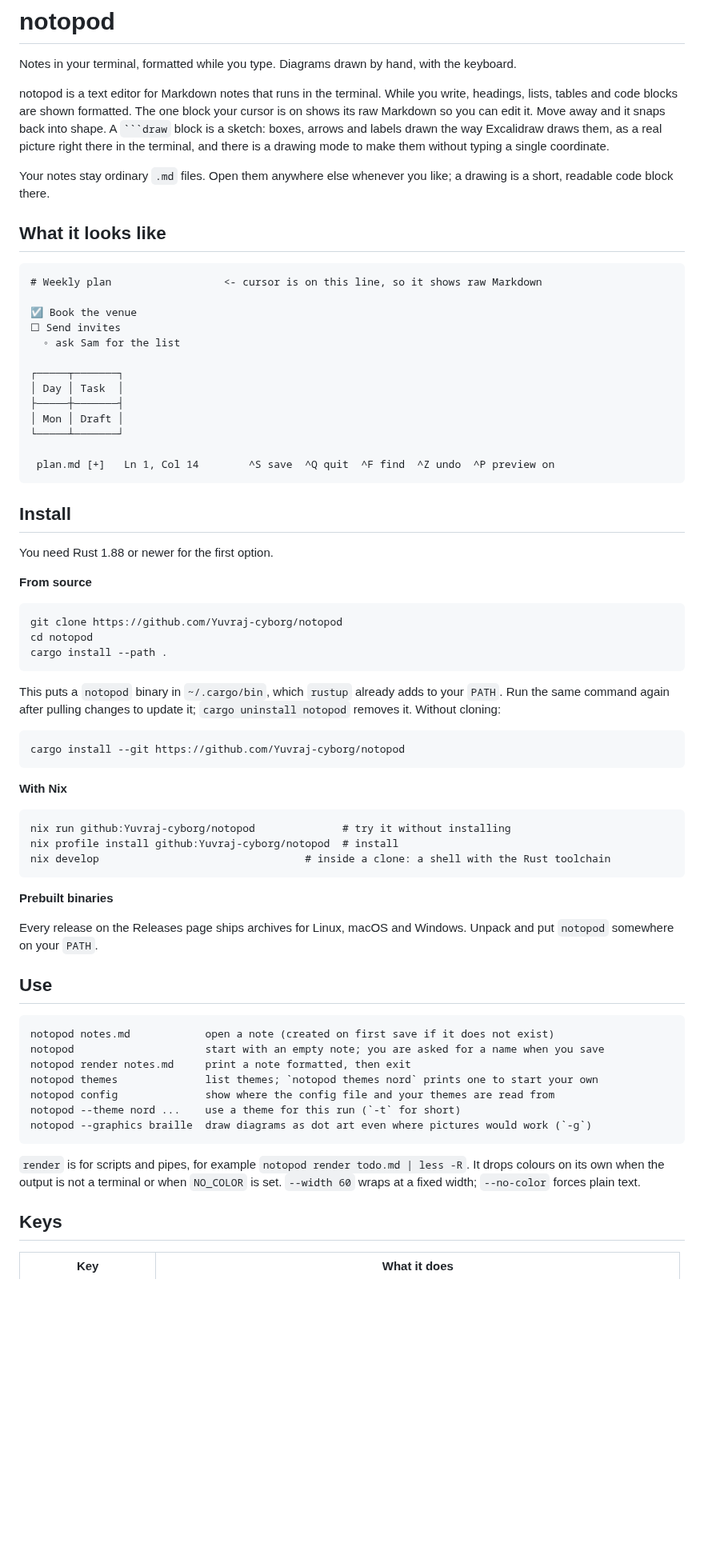
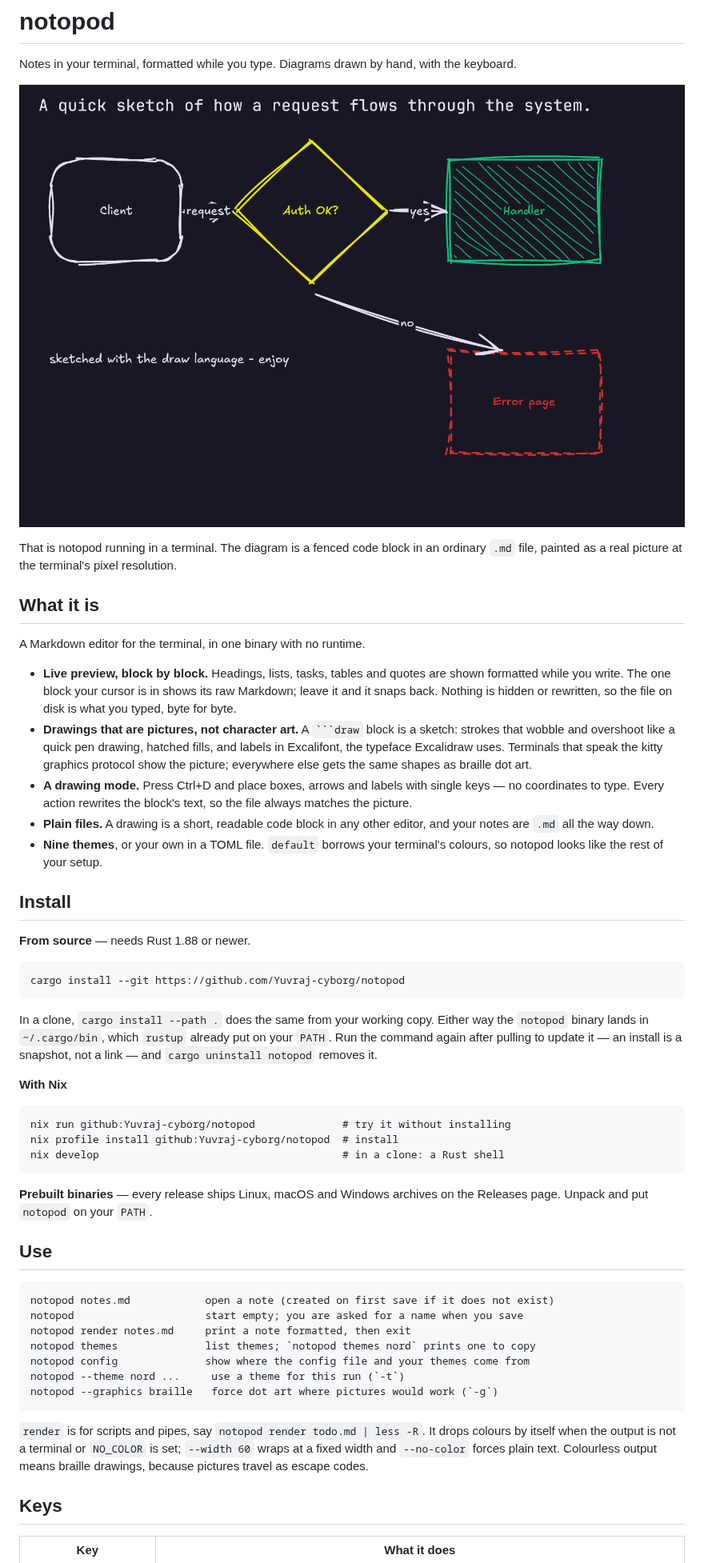
Before and after one commit to Yuvraj-cyborg/notopod, a Markdown page: README.md, the part around one of its changes. Shown at 80% size. Drawn GitHub-style; pictures changed too: docs/screenshot.png (added); blank space fills up the shorter version.

````diff
--- a/README.md
+++ b/README.md
@@ -3,83 +3,76 @@
 Notes in your terminal, formatted while you type. Diagrams drawn by
 hand, with the keyboard.
 
-notopod is a text editor for Markdown notes that runs in the terminal.
-While you write, headings, lists, tables and code blocks are shown
-formatted. The one block your cursor is on shows its raw Markdown so you
-can edit it. Move away and it snaps back into shape. A ` ```draw ` block
-is a sketch: boxes, arrows and labels drawn the way Excalidraw draws
-them, as a real picture right there in the terminal, and there is a
-drawing mode to make them without typing a single coordinate.
+![A draw block open in kitty: sketchy boxes, a yellow diamond, a hatched
+green box and labelled arrows, all in a hand-drawn font](docs/screenshot.png)
 
-Your notes stay ordinary `.md` files. Open them anywhere else whenever
-you like; a drawing is a short, readable code block there.
+That is notopod running in a terminal. The diagram is a fenced code block
+in an ordinary `.md` file, painted as a real picture at the terminal's
+pixel resolution.
 
-## What it looks like
+## What it is
 
-```
-# Weekly plan                  <- cursor is on this line, so it shows raw Markdown
+A Markdown editor for the terminal, in one binary with no runtime.
 
-☑ Book the venue
-☐ Send invites
-  ◦ ask Sam for the list
-
-┌─────┬───────┐
-│ Day │ Task  │
-├─────┼───────┤
-│ Mon │ Draft │
-└─────┴───────┘
-
- plan.md [+]   Ln 1, Col 14        ^S save  ^Q quit  ^F find  ^Z undo  ^P preview on
-```
+- **Live preview, block by block.** Headings, lists, tasks, tables and
+  quotes are shown formatted while you write. The one block your cursor
+  is in shows its raw Markdown; leave it and it snaps back. Nothing is
+  hidden or rewritten, so the file on disk is what you typed, byte for byte.
+- **Drawings that are pictures, not character art.** A ` ```draw ` block
+  is a sketch: strokes that wobble and overshoot like a quick pen drawing,
+  hatched fills, and labels in Excalifont, the typeface Excalidraw uses.
+  Terminals that speak the kitty graphics protocol show the picture;
+  everywhere else gets the same shapes as braille dot art.
+- **A drawing mode.** Press Ctrl+D and place boxes, arrows and labels with
+  single keys — no coordinates to type. Every action rewrites the block's
+  text, so the file always matches the picture.
+- **Plain files.** A drawing is a short, readable code block in any other
+  editor, and your notes are `.md` all the way down.
+- **Nine themes**, or your own in a TOML file. `default` borrows your
+  terminal's colours, so notopod looks like the rest of your setup.
 
 ## Install
 
-You need Rust 1.88 or newer for the first option.
-
-**From source**
-
-```
-git clone https://github.com/Yuvraj-cyborg/notopod
-cd notopod
-cargo install --path .
-```
-
-This puts a `notopod` binary in `~/.cargo/bin`, which `rustup` already adds
-to your `PATH`. Run the same command again after pulling changes to update
-it; `cargo uninstall notopod` removes it. Without cloning:
+**From source** — needs Rust 1.88 or newer.
 
 ```
 cargo install --git https://github.com/Yuvraj-cyborg/notopod
 ```
+
+In a clone, `cargo install --path .` does the same from your working
+copy. Either way the `notopod` binary lands in `~/.cargo/bin`, which
+`rustup` already put on your `PATH`. Run the command again after pulling
+to update it — an install is a snapshot, not a link — and
+`cargo uninstall notopod` removes it.
 
 **With Nix**
 
 ```
 nix run github:Yuvraj-cyborg/notopod              # try it without installing
 nix profile install github:Yuvraj-cyborg/notopod  # install
-nix develop                                 # inside a clone: a shell with the Rust toolchain
+nix develop                                       # in a clone: a Rust shell
 ```
 
-**Prebuilt binaries**
-
-Every release on the Releases page ships archives for Linux, macOS and
-Windows. Unpack and put `notopod` somewhere on your `PATH`.
+**Prebuilt binaries** — every release ships Linux, macOS and Windows
+archives on the Releases page. Unpack and put `notopod` on your `PATH`.
 
 ## Use
 
 ```
 notopod notes.md            open a note (created on first save if it does not exist)
-notopod                     start with an empty note; you are asked for a name when you save
+notopod                     start empty; you are asked for a name when you save
 notopod render notes.md     print a note formatted, then exit
-notopod themes              list themes; `notopod themes nord` prints one to start your own
-notopod config              show where the config file and your themes are read from
-notopod --theme nord ...    use a theme for this run (`-t` for short)
-notopod --graphics braille  draw diagrams as dot art even where pictures would work (`-g`)
+notopod themes              list themes; `notopod themes nord` prints one to copy
+notopod config              show where the config file and your themes come from
+notopod --theme nord ...     use a theme for this run (`-t`)
+notopod --graphics braille   force dot art where pictures would work (`-g`)
 ```
 
-`render` is for scripts and pipes, for example `notopod render todo.md | less -R`.
-It drops colours on its own when the output is not a terminal or when
-`NO_COLOR` is set. `--width 60` wraps at a fixed width; `--no-color` forces plain text.
+`render` is for scripts and pipes, say `notopod render todo.md | less -R`.
+It drops colours by itself when the output is not a terminal or `NO_COLOR`
+is set; `--width 60` wraps at a fixed width and `--no-color` forces plain
+text. Colourless output means braille drawings, because pictures travel
+as escape codes.
 
 ## Keys
 
````
Also changed, not shown: other parts of README.md (+49 -61 lines).
